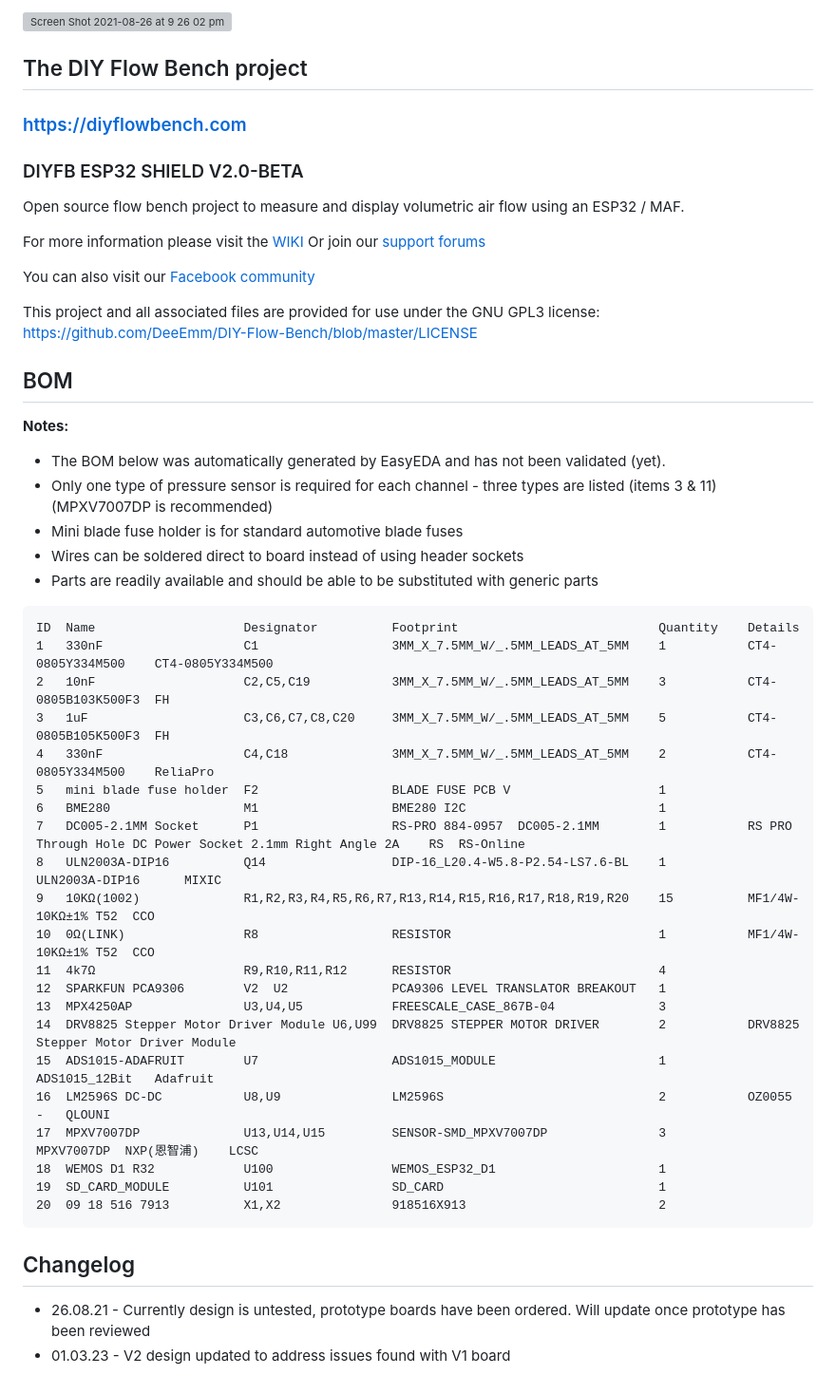
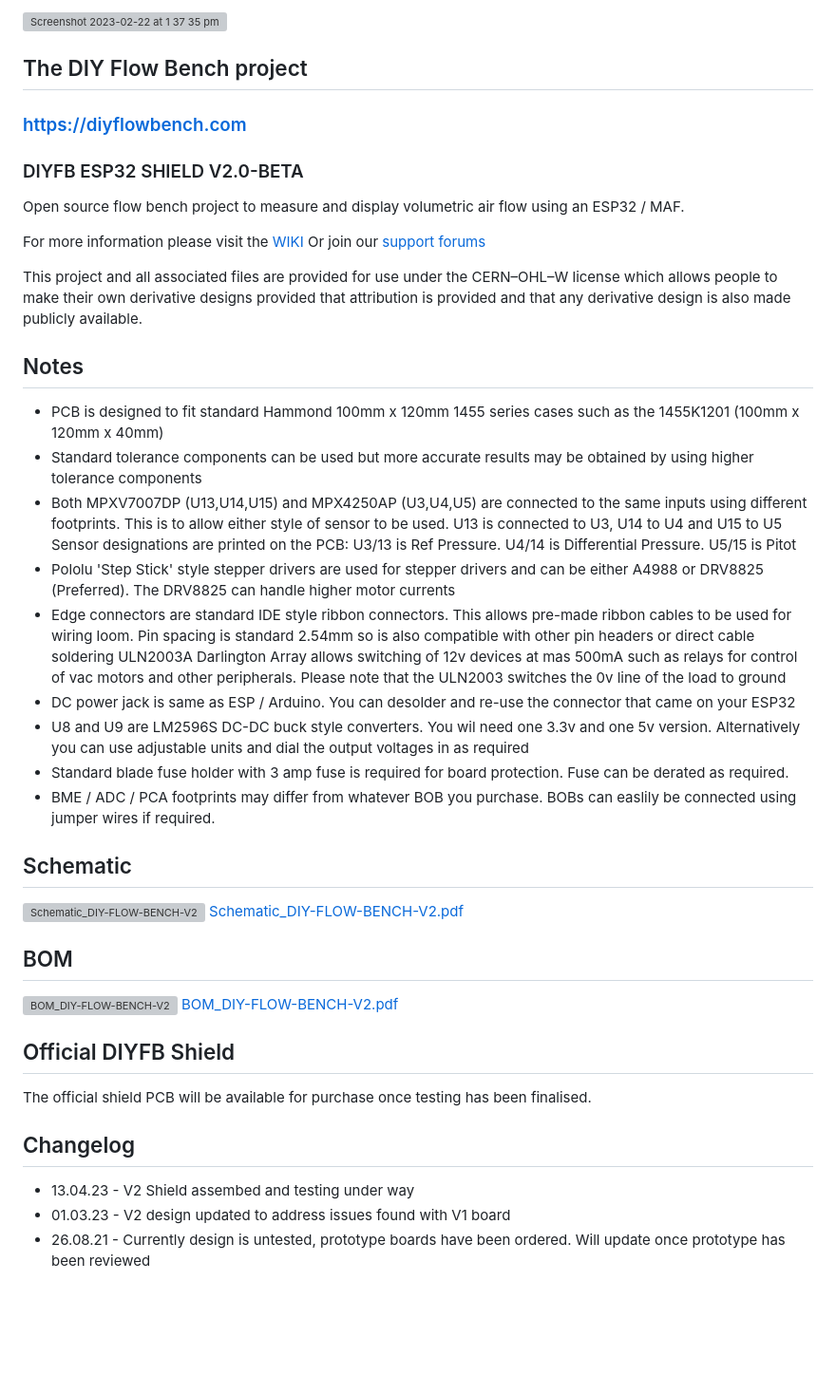
Before and after one commit to DeeEmm/DIY-Flow-Bench, a Markdown page: PCB/README.md, the part around the change. Shown at 95% size. GitHub-like rendering; blank space fills up the shorter version; grey boxes are pictures that could not be loaded.

````diff
--- a/PCB/README.md
+++ b/PCB/README.md
@@ -1,4 +1,4 @@
-<img width="1304" alt="Screen Shot 2021-08-26 at 9 26 02 pm" src="https://user-images.githubusercontent.com/3038710/130958570-5c1db1ad-2d4a-40d0-b244-56f2d5d9c171.png">
+<img width="2032" alt="Screenshot 2023-02-22 at 1 37 35 pm" src="https://user-images.githubusercontent.com/3038710/231706881-e8f968e5-44ca-4bdc-a4ba-b6cb024abd6a.png">
 
 ## The DIY Flow Bench project
 
@@ -10,47 +10,39 @@ Open source flow bench project to measure and display volumetric air flow using
 
 For more information please visit the [WIKI](https://github.com/DeeEmm/DIY-Flow-Bench/wiki) Or join our [support forums](https://github.com/DeeEmm/DIY-Flow-Bench/discussions)
 
-You can also visit our [Facebook community](https://www.facebook.com/groups/diyflowbench/)
+This project and all associated files are provided for use under the CERN–OHL–W license which allows people to make their own derivative designs provided that attribution is provided and that any derivative design is also made publicly available.
 
-This project and all associated files are provided for use under the GNU GPL3 license:
-[https://github.com/DeeEmm/DIY-Flow-Bench/blob/master/LICENSE](https://github.com/DeeEmm/DIY-Flow-Bench/blob/master/LICENSE)
+## Notes
+
+- PCB is designed to fit standard Hammond 100mm x 120mm 1455 series cases such as the 1455K1201 (100mm x 120mm x 40mm)
+- Standard tolerance components can be used but more accurate results may be obtained by using higher tolerance components
+- Both MPXV7007DP (U13,U14,U15) and MPX4250AP (U3,U4,U5) are connected to the same inputs using different footprints. This is to allow either style of sensor to be used. U13 is connected to U3, U14 to U4 and U15 to U5 Sensor designations are printed on the PCB: U3/13 is Ref Pressure. U4/14 is Differential Pressure. U5/15 is Pitot
+- Pololu 'Step Stick' style stepper drivers are used for stepper drivers and can be either A4988 or DRV8825 (Preferred). The DRV8825 can handle higher motor currents
+- Edge connectors are standard IDE style ribbon connectors. This allows pre-made ribbon cables to be used for wiring loom. Pin spacing is standard 2.54mm so is also compatible with other pin headers or direct cable soldering ULN2003A Darlington Array allows switching of 12v devices at mas 500mA such as relays for control of vac motors and other peripherals. Please note that the ULN2003 switches the 0v line of the load to ground
+- DC power jack is same as ESP / Arduino. You can desolder and re-use the connector that came on your ESP32
+- U8 and U9 are LM2596S DC-DC buck style converters. You wil need one 3.3v and one 5v version. Alternatively you can use adjustable units and dial the output voltages in as required
+- Standard blade fuse holder with 3 amp fuse is required for board protection. Fuse can be derated as required.
+- BME / ADC / PCA footprints may differ from whatever BOB you purchase. BOBs can easlily be connected using jumper wires if required.
+
+## Schematic
+
+![Schematic_DIY-FLOW-BENCH-V2](https://user-images.githubusercontent.com/3038710/231708453-fe83ac02-28ee-4325-a34d-cd31aa10870b.png)
+[Schematic_DIY-FLOW-BENCH-V2.pdf](https://github.com/DeeEmm/DIY-Flow-Bench/files/11220199/Schematic_DIY-FLOW-BENCH-V2.pdf)
+
 
 ## BOM
 
-__Notes:__
-- The BOM below was automatically generated by EasyEDA and has not been validated (yet).
-- Only one type of pressure sensor is required for each channel - three types are listed (items 3 & 11) (MPXV7007DP is recommended)
-- Mini blade fuse holder is for standard automotive blade fuses
-- Wires can be soldered direct to board instead of using header sockets
-- Parts are readily available and should be able to be substituted with generic parts
+![BOM_DIY-FLOW-BENCH-V2](https://user-images.githubusercontent.com/3038710/231706321-c94b84f1-5c3f-42c6-91a3-65d81e70514c.png)
+[BOM_DIY-FLOW-BENCH-V2.pdf](https://github.com/DeeEmm/DIY-Flow-Bench/files/11220123/BOM_DIY-FLOW-BENCH-V2.pdf)
 
-```
-ID	Name	                Designator	        Footprint	                        Quantity	Details
-1	330nF	                C1	                3MM_X_7.5MM_W/_.5MM_LEADS_AT_5MM	1	        CT4-0805Y334M500	CT4-0805Y334M500
-2	10nF	                C2,C5,C19	        3MM_X_7.5MM_W/_.5MM_LEADS_AT_5MM	3	        CT4-0805B103K500F3	FH
-3	1uF	                    C3,C6,C7,C8,C20	    3MM_X_7.5MM_W/_.5MM_LEADS_AT_5MM	5	        CT4-0805B105K500F3	FH
-4	330nF	                C4,C18	            3MM_X_7.5MM_W/_.5MM_LEADS_AT_5MM	2	        CT4-0805Y334M500	ReliaPro
-5	mini blade fuse holder	F2	                BLADE FUSE PCB V	                1
-6	BME280	                M1	                BME280 I2C	                        1
-7	DC005-2.1MM Socket	    P1	                RS-PRO 884-0957  DC005-2.1MM	    1	        RS PRO Through Hole DC Power Socket 2.1mm Right Angle 2A	RS	RS-Online
-8	ULN2003A-DIP16	        Q14	                DIP-16_L20.4-W5.8-P2.54-LS7.6-BL	1	        ULN2003A-DIP16	    MIXIC
-9	10KΩ(1002)	            R1,R2,R3,R4,R5,R6,R7,R13,R14,R15,R16,R17,R18,R19,R20	15	        MF1/4W-10KΩ±1% T52	CCO
-10	0Ω(LINK)	            R8	                RESISTOR	                        1	        MF1/4W-10KΩ±1% T52	CCO
-11	4k7Ω	                R9,R10,R11,R12	    RESISTOR	                        4
-12	SPARKFUN PCA9306        V2	U2	            PCA9306 LEVEL TRANSLATOR BREAKOUT   1
-13	MPX4250AP	            U3,U4,U5	        FREESCALE_CASE_867B-04	            3
-14	DRV8825 Stepper Motor Driver Module	U6,U99	DRV8825 STEPPER MOTOR DRIVER    	2	        DRV8825 Stepper Motor Driver Module
-15	ADS1015-ADAFRUIT	    U7	                ADS1015_MODULE	                    1	        ADS1015_12Bit	Adafruit
-16	LM2596S DC-DC	        U8,U9	            LM2596S	                            2	        OZ0055	-	QLOUNI
-17	MPXV7007DP	            U13,U14,U15	        SENSOR-SMD_MPXV7007DP	            3	        MPXV7007DP	NXP(恩智浦)	LCSC
-18	WEMOS D1 R32	        U100	            WEMOS_ESP32_D1	                    1
-19	SD_CARD_MODULE	        U101	            SD_CARD	                            1
-20	09 18 516 7913	        X1,X2	            918516X913	                        2
-```
 
+## Official DIYFB Shield
+
+The official shield PCB will be available for purchase once testing has been finalised.
 
 
 ## Changelog
 
+- 13.04.23 - V2 Shield assembed and testing under way
+- 01.03.23 - V2 design updated to address issues found with V1 board
 - 26.08.21 - Currently design is untested, prototype boards have been ordered. Will update once prototype has been reviewed
-- 01.03.23 - V2 design updated to address issues found with V1 board
````
